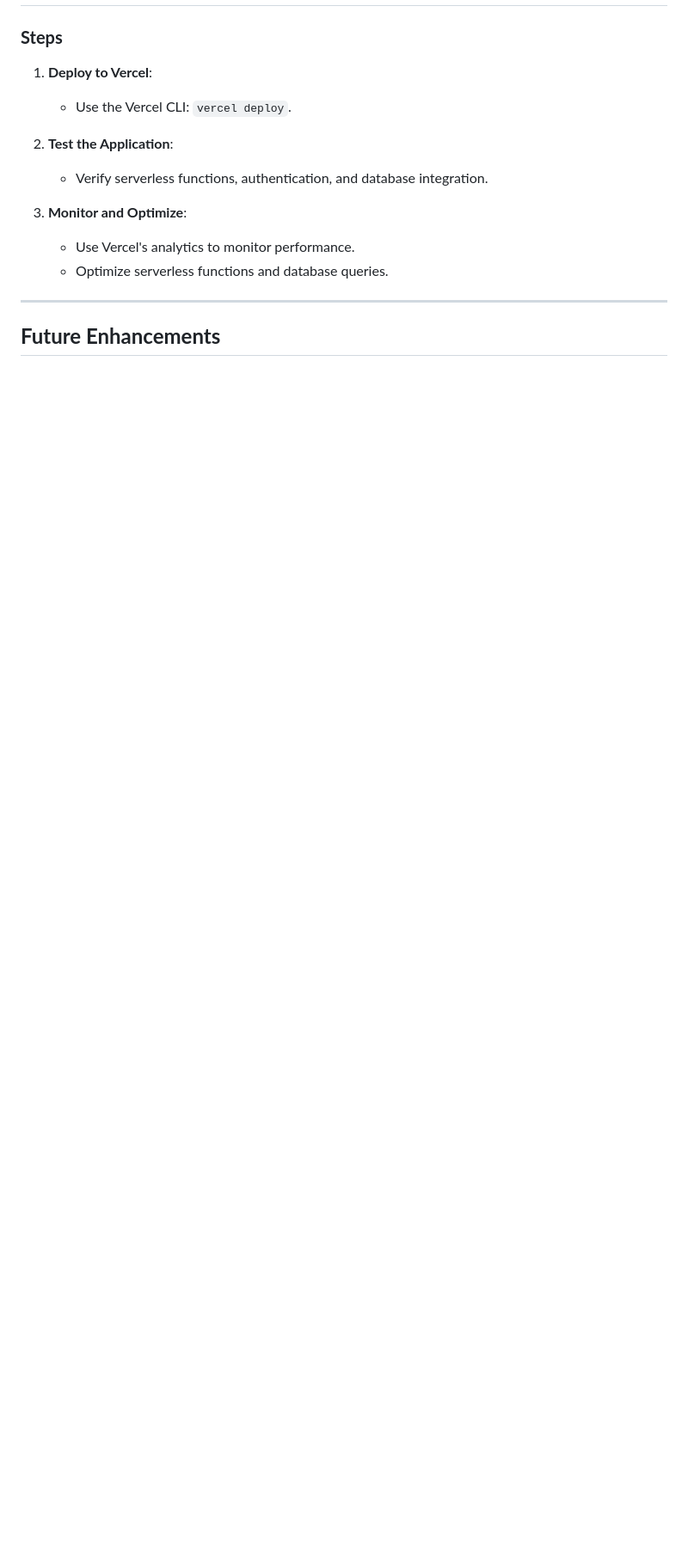
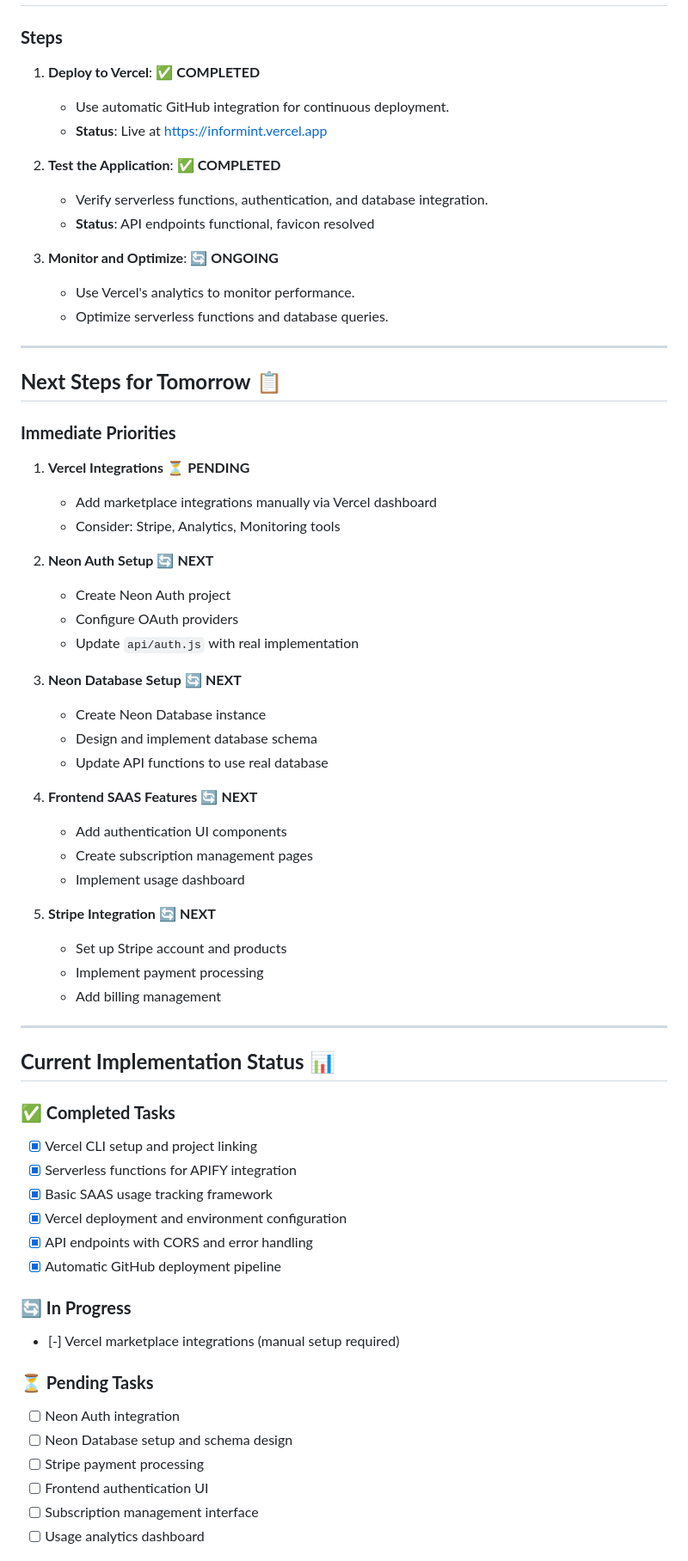
Before and after one commit to QuantumClimb/informint, a Markdown page: SAAS_Implementation.md, the part around the change printed below. Shown: that part at 86% size. Drawn GitHub-style; blank space fills up the shorter version.

```diff
--- a/SAAS_Implementation.md
+++ b/SAAS_Implementation.md
@@ -142,15 +151,66 @@ This document outlines the detailed steps to transform the Informint platform in
 
 ### **Steps**
-1. **Deploy to Vercel**:
-   - Use the Vercel CLI: `vercel deploy`.
+1. **Deploy to Vercel**: ✅ **COMPLETED**
+   - Use automatic GitHub integration for continuous deployment.
+   - **Status**: Live at https://informint.vercel.app
 
-2. **Test the Application**:
+2. **Test the Application**: ✅ **COMPLETED**
    - Verify serverless functions, authentication, and database integration.
+   - **Status**: API endpoints functional, favicon resolved
 
-3. **Monitor and Optimize**:
+3. **Monitor and Optimize**: 🔄 **ONGOING**
    - Use Vercel's analytics to monitor performance.
    - Optimize serverless functions and database queries.
 
 ---
 
-## **Future Enhancements**
+## **Next Steps for Tomorrow** 📋
+
+### **Immediate Priorities**
+1. **Vercel Integrations** ⏳ **PENDING**
+   - Add marketplace integrations manually via Vercel dashboard
+   - Consider: Stripe, Analytics, Monitoring tools
+
+2. **Neon Auth Setup** 🔄 **NEXT**
+   - Create Neon Auth project
+   - Configure OAuth providers
+   - Update `api/auth.js` with real implementation
+
+3. **Neon Database Setup** 🔄 **NEXT**
+   - Create Neon Database instance
+   - Design and implement database schema
+   - Update API functions to use real database
+
+4. **Frontend SAAS Features** 🔄 **NEXT**
+   - Add authentication UI components
+   - Create subscription management pages
+   - Implement usage dashboard
+
+5. **Stripe Integration** 🔄 **NEXT**
+   - Set up Stripe account and products
+   - Implement payment processing
+   - Add billing management
+
+---
+
+## **Current Implementation Status** 📊
+
+### **✅ Completed Tasks**
+- [x] Vercel CLI setup and project linking
+- [x] Serverless functions for APIFY integration
+- [x] Basic SAAS usage tracking framework
+- [x] Vercel deployment and environment configuration
+- [x] API endpoints with CORS and error handling
+- [x] Automatic GitHub deployment pipeline
+
+### **🔄 In Progress**
+- [-] Vercel marketplace integrations (manual setup required)
+
+### **⏳ Pending Tasks**
+- [ ] Neon Auth integration
+- [ ] Neon Database setup and schema design
+- [ ] Stripe payment processing
+- [ ] Frontend authentication UI
+- [ ] Subscription management interface
+- [ ] Usage analytics dashboard
+
```
Also changed, not shown: other parts of SAAS_Implementation.md (+45 -29 lines).
